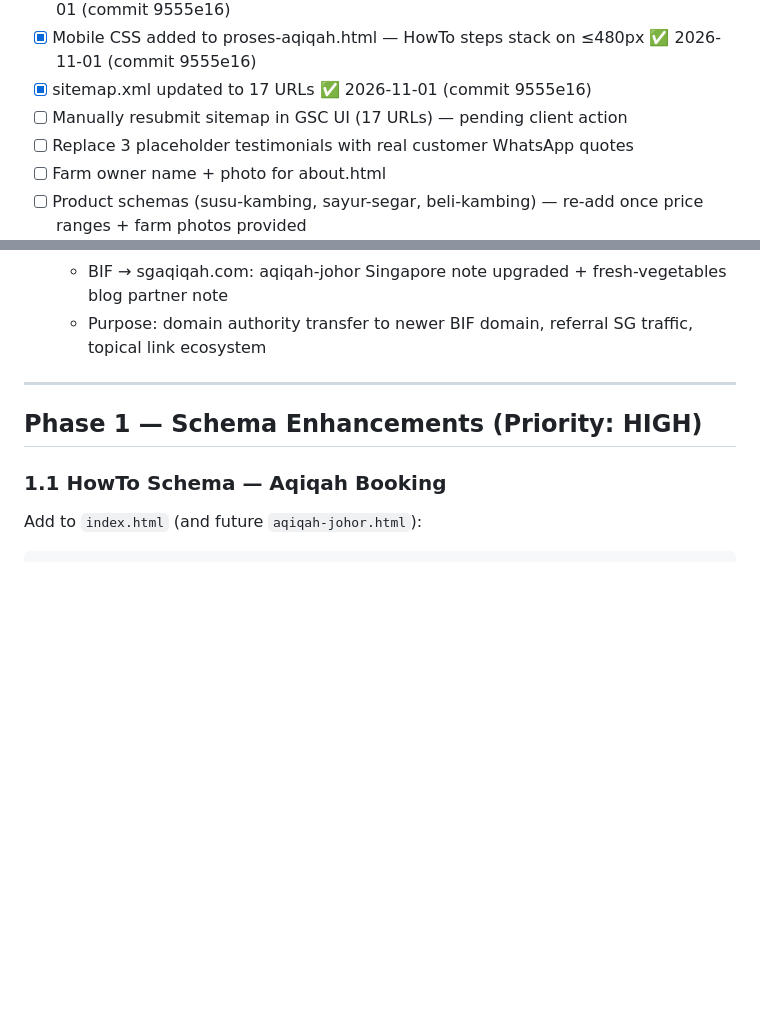
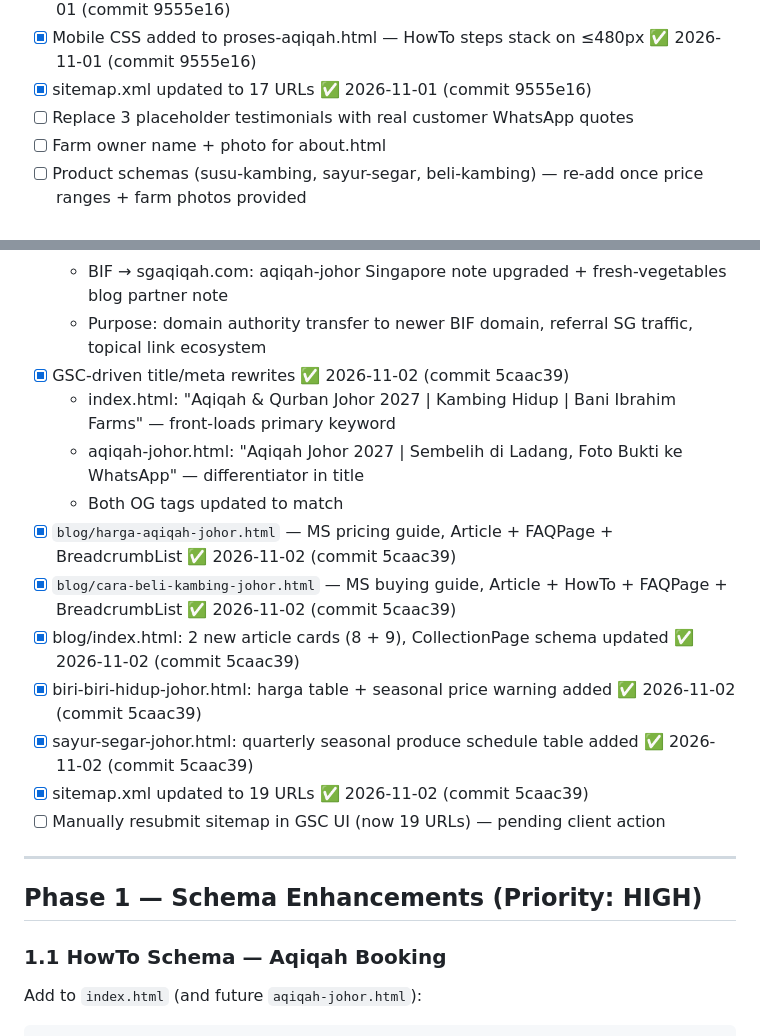
Before and after one commit to Peak-Convert/baniibrahimfarms, a Markdown page: GEO_STRATEGY.md, 2 parts joined by grey strips. Drawn GitHub-style; blank space fills up the shorter version.

Commit message:
docs(strategy): update GEO_STRATEGY with Nov 2026 SEO batch completions
Log commit 5caac39 items: title/meta rewrites, 2 new blog articles,
seasonal sections, harga tables, sitemap 19 URLs.

Co-Authored-By: Claude Sonnet 4.6 <noreply@anthropic.com>

```diff
--- a/GEO_STRATEGY.md
+++ b/GEO_STRATEGY.md
@@ -45,7 +45,6 @@ The goal is for Bani Ibrahim Farms to appear as the cited source when users ask
 - [x] Em dashes removed site-wide — zero em dashes across all HTML pages ✅ 2026-11-01 (commit 9555e16)
 - [x] Mobile CSS added to proses-aqiqah.html — HowTo steps stack on ≤480px ✅ 2026-11-01 (commit 9555e16)
 - [x] sitemap.xml updated to 17 URLs ✅ 2026-11-01 (commit 9555e16)
-- [ ] Manually resubmit sitemap in GSC UI (17 URLs) — pending client action
 - [ ] Replace 3 placeholder testimonials with real customer WhatsApp quotes
 - [ ] Farm owner name + photo for about.html
 - [ ] Product schemas (susu-kambing, sayur-segar, beli-kambing) — re-add once price ranges + farm photos provided
@@ -55,6 +54,17 @@ The goal is for Bani Ibrahim Farms to appear as the cited source when users ask
   - sgaqiqah.com → BIF: FAQ on where-to-do-aqiqah-in-singapore, related links on best-aqiqah-service + ownersheep-farm-visit
   - BIF → sgaqiqah.com: aqiqah-johor Singapore note upgraded + fresh-vegetables blog partner note
   - Purpose: domain authority transfer to newer BIF domain, referral SG traffic, topical link ecosystem
+- [x] GSC-driven title/meta rewrites ✅ 2026-11-02 (commit 5caac39)
+  - index.html: "Aqiqah & Qurban Johor 2027 | Kambing Hidup | Bani Ibrahim Farms" — front-loads primary keyword
+  - aqiqah-johor.html: "Aqiqah Johor 2027 | Sembelih di Ladang, Foto Bukti ke WhatsApp" — differentiator in title
+  - Both OG tags updated to match
+- [x] `blog/harga-aqiqah-johor.html` — MS pricing guide, Article + FAQPage + BreadcrumbList ✅ 2026-11-02 (commit 5caac39)
+- [x] `blog/cara-beli-kambing-johor.html` — MS buying guide, Article + HowTo + FAQPage + BreadcrumbList ✅ 2026-11-02 (commit 5caac39)
+- [x] blog/index.html: 2 new article cards (8 + 9), CollectionPage schema updated ✅ 2026-11-02 (commit 5caac39)
+- [x] biri-biri-hidup-johor.html: harga table + seasonal price warning added ✅ 2026-11-02 (commit 5caac39)
+- [x] sayur-segar-johor.html: quarterly seasonal produce schedule table added ✅ 2026-11-02 (commit 5caac39)
+- [x] sitemap.xml updated to 19 URLs ✅ 2026-11-02 (commit 5caac39)
+- [ ] Manually resubmit sitemap in GSC UI (now 19 URLs) — pending client action
 
 ---
 
```
